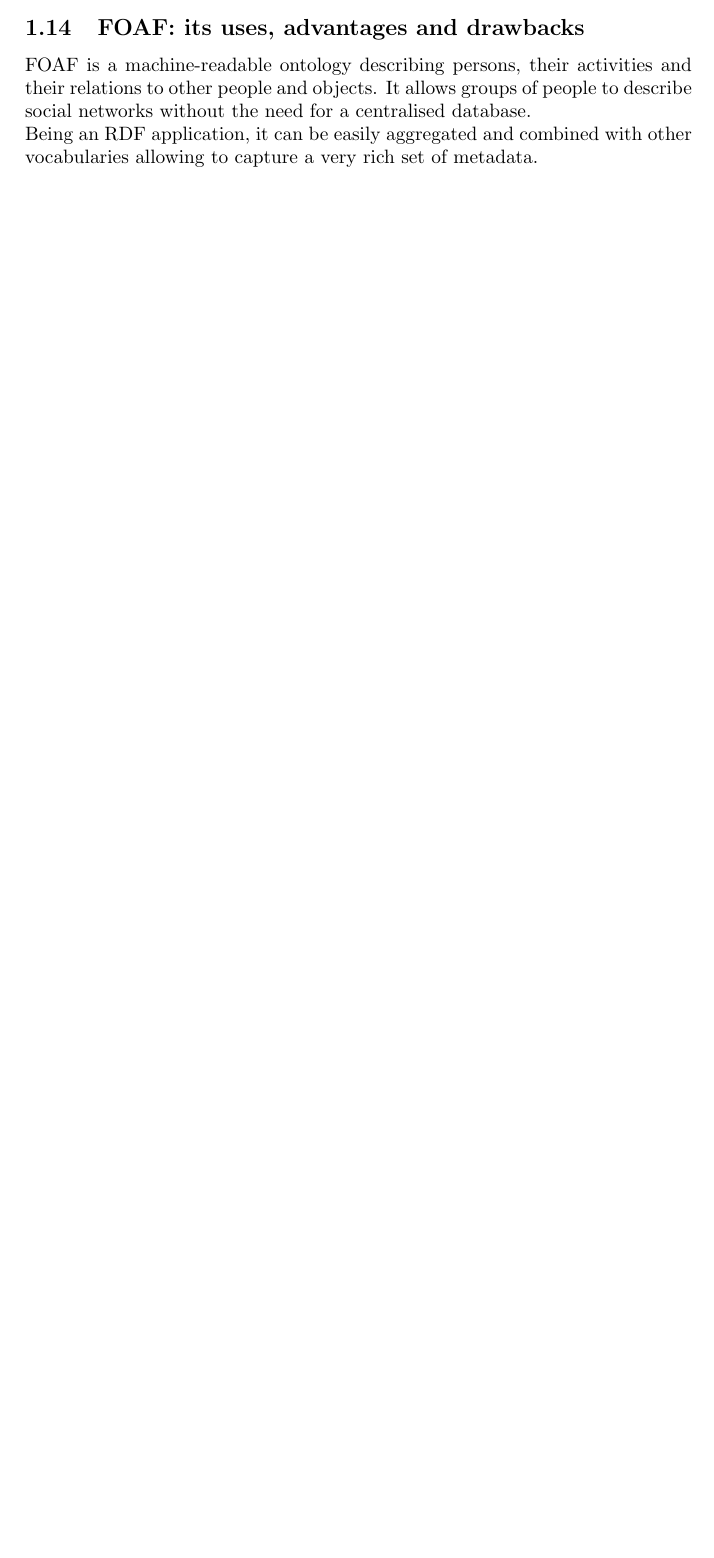
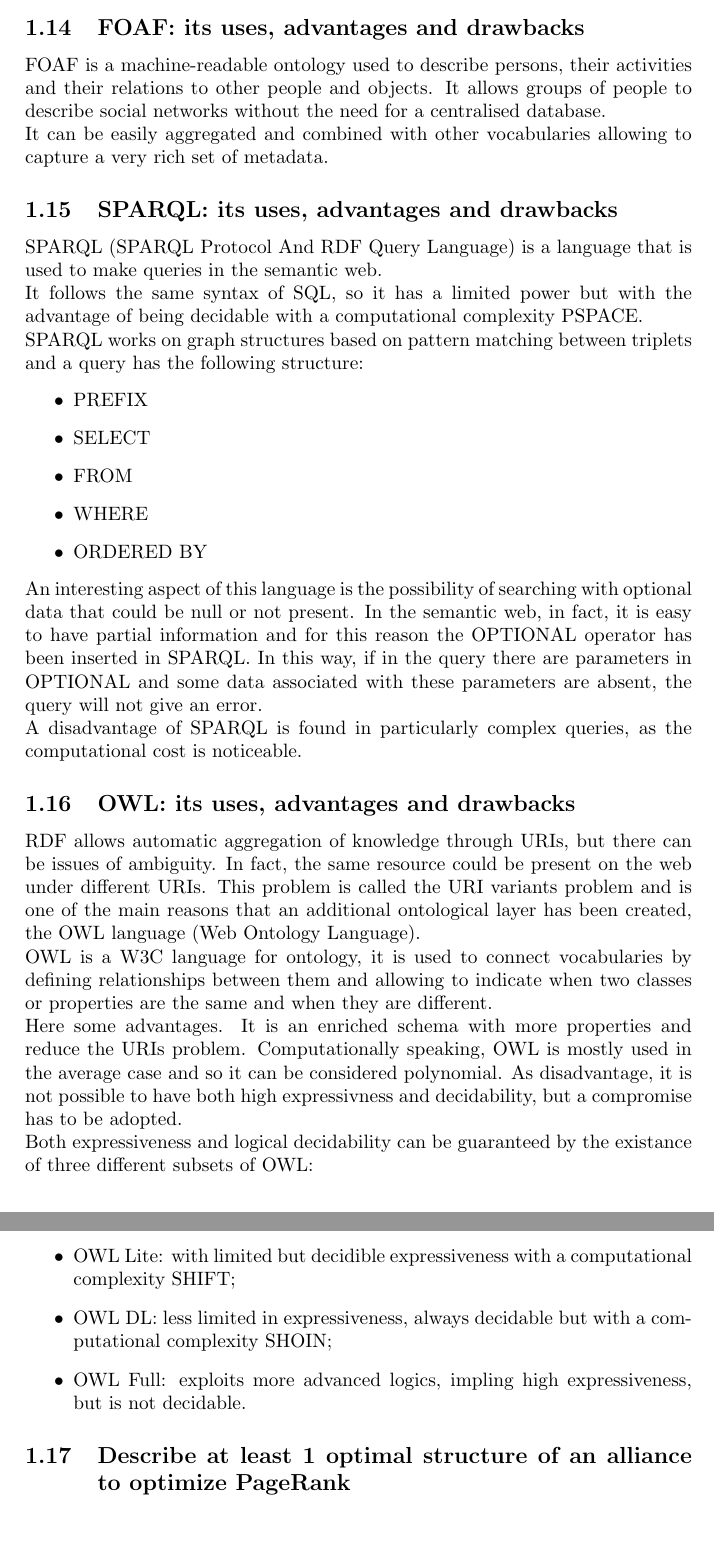
Before and after one commit to filippobrugnolaro/Q-A-WIM, a LaTeX problem sheet (Q&A Exam/Q&A_exam.tex, which reads Q&A Exam/content.tex): part of page 6 of 6 before the commit and two parts of pages 6 and 7 of 7 after it, the two joined at a grey line, cut so that both start at the same text, the shorter picture padded with empty space. Compiled offline with pdfLaTeX.

Commit message:
Q&A wim add

```diff
--- a/Q&A Exam/content.tex
+++ b/Q&A Exam/content.tex
@@ -244,9 +244,63 @@ A disadvantage can be that it is too generic to adequately describe
 specific resources.
 
 \subsection{FOAF: its uses, advantages and drawbacks}
-FOAF is a machine-readable ontology describing persons,
+FOAF is a machine-readable ontology used to describe persons,
 their activities and their relations to other people and objects.
 It allows groups of people to describe social networks without
 the need for a centralised database.\\
-Being an RDF application, it can be easily aggregated and combined
+It can be easily aggregated and combined
 with other vocabularies allowing to capture a very rich set of metadata.
+
+\subsection{SPARQL: its uses, advantages and drawbacks}
+SPARQL (SPARQL Protocol And RDF Query Language) is a language that
+is used to make queries in the semantic web.\\
+It follows the same syntax of SQL, so it has a limited power but with
+the advantage of being decidable with a computational complexity PSPACE.\\
+SPARQL works on graph structures based on pattern matching between
+triplets and a query has the following structure:
+\begin{itemize}
+    \item PREFIX
+    \item SELECT
+    \item FROM
+    \item WHERE
+    \item ORDERED BY
+\end{itemize}
+An interesting aspect of this language is the possibility of searching
+with optional data that could be null or not present.
+In the semantic web, in fact, it is easy to have partial information
+and for this reason the OPTIONAL operator has been inserted in SPARQL.
+In this way, if in the query there are parameters in OPTIONAL and some
+data associated with these parameters are
+absent, the query will not give an error.\\
+A disadvantage of SPARQL is found in particularly complex queries,
+as the computational cost is noticeable.
+
+\subsection{OWL: its uses, advantages and drawbacks}
+RDF allows automatic aggregation of knowledge through URIs,
+but there can be issues of ambiguity. In fact, the same resource
+could be present on the web under different URIs.
+This problem is called the URI variants problem and is one of the main
+reasons that an additional ontological layer has been created,
+the OWL language (Web Ontology Language).\\
+OWL is a W3C language for ontology, it is used to connect
+vocabularies by defining relationships between them and allowing
+to indicate when two classes or properties are the same and when they
+are different.\\
+Here some advantages. It is an enriched schema with more properties
+and reduce the URIs problem. Computationally speaking, OWL is mostly
+used in the average case and so it can be considered polynomial.
+As disadvantage, it is not possible to have both high expressivness
+and decidability, but a compromise has to be adopted.\\
+Both expressiveness and logical decidability can be guaranteed
+by the existance of three different subsets of OWL:
+\begin{itemize}
+    \item OWL Lite: with limited but decidible expressiveness with a
+    computational complexity SHIFT;
+    \item OWL DL: less limited in expressiveness, always decidable but
+    with a computational complexity SHOIN;
+    \item OWL Full: exploits more advanced logics, impling high
+    expressiveness, but is not decidable.
+\end{itemize}
+
+\subsection{Describe at least 1 optimal structure of an
+alliance to optimize PageRank}
```
Also changed, not shown: Q&A Exam/Q&A_exam.pdf.
